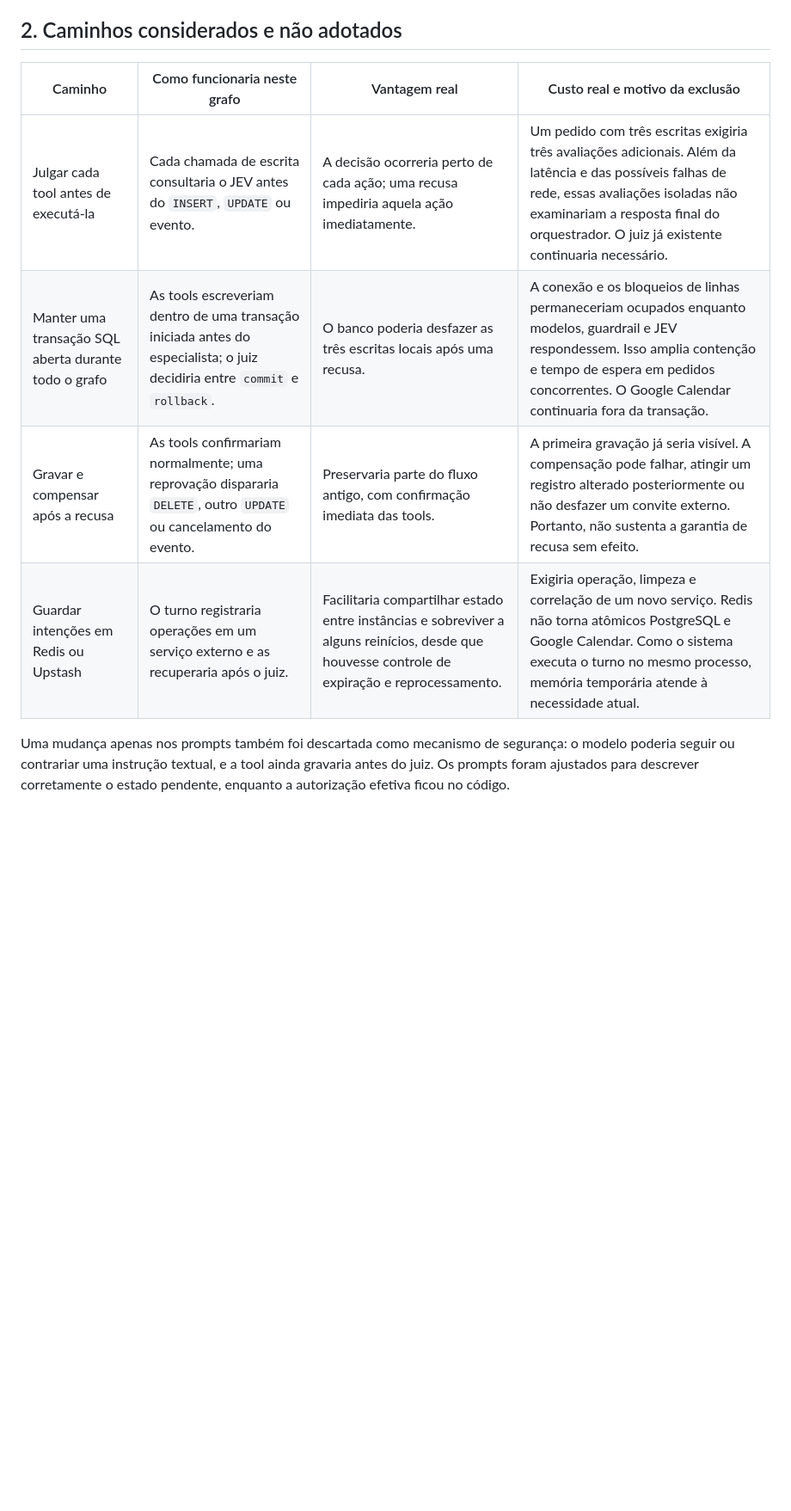
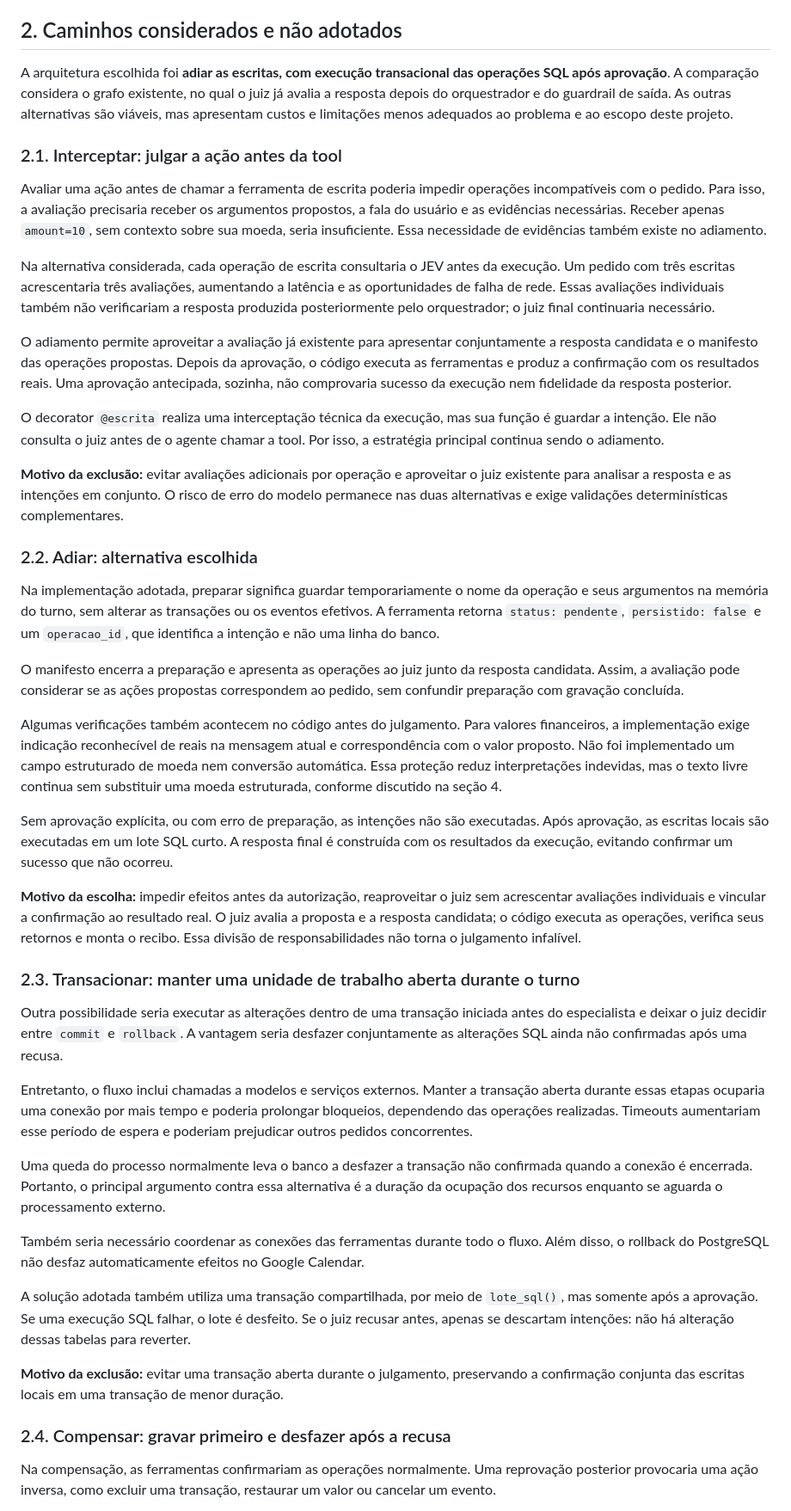
Before and after one commit to LorenzoOliveira-git/assessoria, a Markdown page: decisao_tecnica.md, the part around one of its changes. Shown at 86% size. GitHub-like rendering; blank space fills up the shorter version.

Commit message:
feat: Adiciona versão final da correção JEV juiz

```diff
--- a/decisao_tecnica.md
+++ b/decisao_tecnica.md
@@ -48,11 +48,47 @@ O contexto das operações existe apenas na memória do turno. Chamadas idêntic
 
 ## 2. Caminhos considerados e não adotados
 
-| Caminho | Como funcionaria neste grafo | Vantagem real | Custo real e motivo da exclusão |
-|---|---|---|---|
-| Julgar cada tool antes de executá-la | Cada chamada de escrita consultaria o JEV antes do `INSERT`, `UPDATE` ou evento. | A decisão ocorreria perto de cada ação; uma recusa impediria aquela ação imediatamente. | Um pedido com três escritas exigiria três avaliações adicionais. Além da latência e das possíveis falhas de rede, essas avaliações isoladas não examinariam a resposta final do orquestrador. O juiz já existente continuaria necessário. |
-| Manter uma transação SQL aberta durante todo o grafo | As tools escreveriam dentro de uma transação iniciada antes do especialista; o juiz decidiria entre `commit` e `rollback`. | O banco poderia desfazer as três escritas locais após uma recusa. | A conexão e os bloqueios de linhas permaneceriam ocupados enquanto modelos, guardrail e JEV respondessem. Isso amplia contenção e tempo de espera em pedidos concorrentes. O Google Calendar continuaria fora da transação. |
-| Gravar e compensar após a recusa | As tools confirmariam normalmente; uma reprovação dispararia `DELETE`, outro `UPDATE` ou cancelamento do evento. | Preservaria parte do fluxo antigo, com confirmação imediata das tools. | A primeira gravação já seria visível. A compensação pode falhar, atingir um registro alterado posteriormente ou não desfazer um convite externo. Portanto, não sustenta a garantia de recusa sem efeito. |
-| Guardar intenções em Redis ou Upstash | O turno registraria operações em um serviço externo e as recuperaria após o juiz. | Facilitaria compartilhar estado entre instâncias e sobreviver a alguns reinícios, desde que houvesse controle de expiração e reprocessamento. | Exigiria operação, limpeza e correlação de um novo serviço. Redis não torna atômicos PostgreSQL e Google Calendar. Como o sistema executa o turno no mesmo processo, memória temporária atende à necessidade atual. |
+A arquitetura escolhida foi **adiar as escritas, com execução transacional das operações SQL após aprovação**. A comparação considera o grafo existente, no qual o juiz já avalia a resposta depois do orquestrador e do guardrail de saída. As outras alternativas são viáveis, mas apresentam custos e limitações menos adequados ao problema e ao escopo deste projeto.
 
-Uma mudança apenas nos prompts também foi descartada como mecanismo de segurança: o modelo poderia seguir ou contrariar uma instrução textual, e a tool ainda gravaria antes do juiz. Os prompts foram ajustados para descrever corretamente o estado pendente, enquanto a autorização efetiva ficou no código.
+### 2.1. Interceptar: julgar a ação antes da tool
+
+Avaliar uma ação antes de chamar a ferramenta de escrita poderia impedir operações incompatíveis com o pedido. Para isso, a avaliação precisaria receber os argumentos propostos, a fala do usuário e as evidências necessárias. Receber apenas `amount=10`, sem contexto sobre sua moeda, seria insuficiente. Essa necessidade de evidências também existe no adiamento.
+
+Na alternativa considerada, cada operação de escrita consultaria o JEV antes da execução. Um pedido com três escritas acrescentaria três avaliações, aumentando a latência e as oportunidades de falha de rede. Essas avaliações individuais também não verificariam a resposta produzida posteriormente pelo orquestrador; o juiz final continuaria necessário.
+
+O adiamento permite aproveitar a avaliação já existente para apresentar conjuntamente a resposta candidata e o manifesto das operações propostas. Depois da aprovação, o código executa as ferramentas e produz a confirmação com os resultados reais. Uma aprovação antecipada, sozinha, não comprovaria sucesso da execução nem fidelidade da resposta posterior.
+
+O decorator `@escrita` realiza uma interceptação técnica da execução, mas sua função é guardar a intenção. Ele não consulta o juiz antes de o agente chamar a tool. Por isso, a estratégia principal continua sendo o adiamento.
+
+**Motivo da exclusão:** evitar avaliações adicionais por operação e aproveitar o juiz existente para analisar a resposta e as intenções em conjunto. O risco de erro do modelo permanece nas duas alternativas e exige validações determinísticas complementares.
+
+### 2.2. Adiar: alternativa escolhida
+
+Na implementação adotada, preparar significa guardar temporariamente o nome da operação e seus argumentos na memória do turno, sem alterar as transações ou os eventos efetivos. A ferramenta retorna `status: pendente`, `persistido: false` e um `operacao_id`, que identifica a intenção e não uma linha do banco.
+
+O manifesto encerra a preparação e apresenta as operações ao juiz junto da resposta candidata. Assim, a avaliação pode considerar se as ações propostas correspondem ao pedido, sem confundir preparação com gravação concluída.
+
+Algumas verificações também acontecem no código antes do julgamento. Para valores financeiros, a implementação exige indicação reconhecível de reais na mensagem atual e correspondência com o valor proposto. Não foi implementado um campo estruturado de moeda nem conversão automática. Essa proteção reduz interpretações indevidas, mas o texto livre continua sem substituir uma moeda estruturada, conforme discutido na seção 4.
+
+Sem aprovação explícita, ou com erro de preparação, as intenções não são executadas. Após aprovação, as escritas locais são executadas em um lote SQL curto. A resposta final é construída com os resultados da execução, evitando confirmar um sucesso que não ocorreu.
+
+**Motivo da escolha:** impedir efeitos antes da autorização, reaproveitar o juiz sem acrescentar avaliações individuais e vincular a confirmação ao resultado real. O juiz avalia a proposta e a resposta candidata; o código executa as operações, verifica seus retornos e monta o recibo. Essa divisão de responsabilidades não torna o julgamento infalível.
+
+### 2.3. Transacionar: manter uma unidade de trabalho aberta durante o turno
+
+Outra possibilidade seria executar as alterações dentro de uma transação iniciada antes do especialista e deixar o juiz decidir entre `commit` e `rollback`. A vantagem seria desfazer conjuntamente as alterações SQL ainda não confirmadas após uma recusa.
+
+Entretanto, o fluxo inclui chamadas a modelos e serviços externos. Manter a transação aberta durante essas etapas ocuparia uma conexão por mais tempo e poderia prolongar bloqueios, dependendo das operações realizadas. Timeouts aumentariam esse período de espera e poderiam prejudicar outros pedidos concorrentes.
+
+Uma queda do processo normalmente leva o banco a desfazer a transação não confirmada quando a conexão é encerrada. Portanto, o principal argumento contra essa alternativa é a duração da ocupação dos recursos enquanto se aguarda o processamento externo.
+
+Também seria necessário coordenar as conexões das ferramentas durante todo o fluxo. Além disso, o rollback do PostgreSQL não desfaz automaticamente efeitos no Google Calendar.
+
+A solução adotada também utiliza uma transação compartilhada, por meio de `lote_sql()`, mas somente após a aprovação. Se uma execução SQL falhar, o lote é desfeito. Se o juiz recusar antes, apenas se descartam intenções: não há alteração dessas tabelas para reverter.
+
+**Motivo da exclusão:** evitar uma transação aberta durante o julgamento, preservando a confirmação conjunta das escritas locais em uma transação de menor duração.
+
+### 2.4. Compensar: gravar primeiro e desfazer após a recusa
+
+Na compensação, as ferramentas confirmariam as operações normalmente. Uma reprovação posterior provocaria uma ação inversa, como excluir uma transação, restaurar um valor ou cancelar um evento.
+
```
Also changed, not shown: other parts of decisao_tecnica.md (+16 -0 lines), explicacao_alteracoes.md (deleted, +0 -138 lines).
